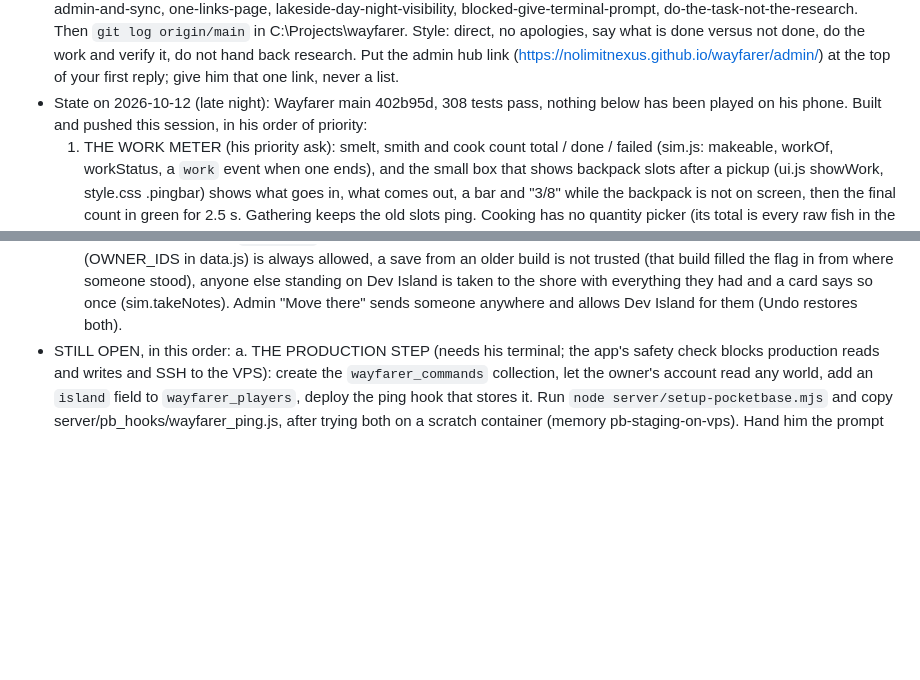
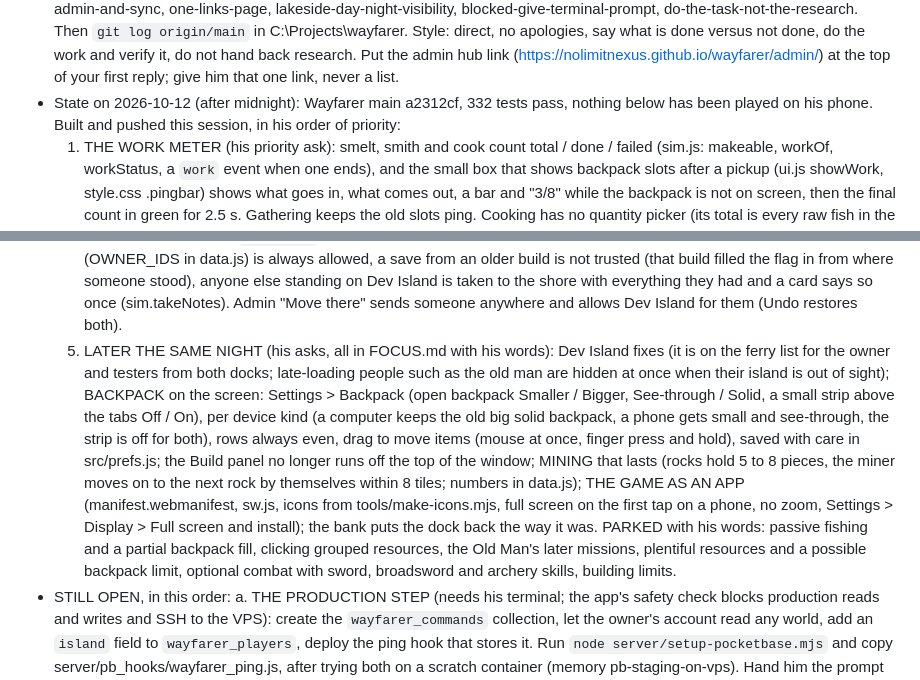
Before and after one commit to NoLimitNexus/game-models, a Markdown page: docs/NEXT_SESSION.md, 2 parts joined by grey strips. Rendered like a GitHub page; blank space fills up the shorter version.

Commit message:
NEXT_SESSION: backpack choices, mining, the app, bank fix

```diff
--- a/docs/NEXT_SESSION.md
+++ b/docs/NEXT_SESSION.md
@@ -1,11 +1,12 @@
 Paste this into a new session (it is also saved here: C:\Projects\game-models\docs\NEXT_SESSION.md).
 
 - Continue Wayfarer. Read, in this order: D:\Projects\personal-claude-code\SHARED_AGENT_KNOWLEDGE.md (sections "Game models" and "Wayfarer"), C:\Projects\wayfarer\FOCUS.md ("The work meter", Slice 8 and "More from him, 2026-10-12 night" are the live part), this file, and my memory files wayfarer-content-version, wayfarer-slice-8-asks, wayfarer-testing-the-admin-and-sync, one-links-page, lakeside-day-night-visibility, blocked-give-terminal-prompt, do-the-task-not-the-research. Then `git log origin/main` in C:\Projects\wayfarer. Style: direct, no apologies, say what is done versus not done, do the work and verify it, do not hand back research. Put the admin hub link (https://nolimitnexus.github.io/wayfarer/admin/) at the top of your first reply; give him that one link, never a list.
-- State on 2026-10-12 (late night): Wayfarer main 402b95d, 308 tests pass, nothing below has been played on his phone. Built and pushed this session, in his order of priority:
+- State on 2026-10-12 (after midnight): Wayfarer main a2312cf, 332 tests pass, nothing below has been played on his phone. Built and pushed this session, in his order of priority:
   1. THE WORK METER (his priority ask): smelt, smith and cook count total / done / failed (sim.js: makeable, workOf, workStatus, a `work` event when one ends), and the small box that shows backpack slots after a pickup (ui.js showWork, style.css .pingbar) shows what goes in, what comes out, a bar and "3/8" while the backpack is not on screen, then the final count in green for 2.5 s. Gathering keeps the old slots ping. Cooking has no quantity picker (its total is every raw fish in the pack; the picker with X is slice 9).
   2. ADMIN CONTROL ROOM, code side: one fixed header and menu on every admin page (Hub, Sessions, Models; Players and Play state now forward to Sessions); admin/sessions.html + sessions.js lists sessions by name and opens one (whose game it is, a message to their screen, time of day, display, skills, items, island, Dev Island access, missions, look, and a change log with Undo and Cancel); "My game" and sessions.html?me open his own. Edits are COMMANDS (src/commands.js, tested), not saves: the player's open game applies them on top of its own state through src/inbox.js (realtime link, acknowledges on the record, never repeats one, only the device that runs the game does it, unknown kinds wait). World edit helpers moved from admin/state-edit.js to src/edit.js.
   3. DISPLAY: Settings > Display is Cycle / Always day / Always night + Night brightness, kept in the game (`display` in the save, CONTENT_VERSION 4), the admin can set it (command setDisplay).
   4. DEV ISLAND: hidden (world.js `hidden`), on the ferry list only for the owner and the testers he picked (both docks, so they can leave it), nothing else drawn while on it and it is drawn from nowhere else (view.js applyVisibility: things hidden by island, ground cover one mesh per island, the ground of an island out of sight sunk below the deep sea and eased back over 5 tiles; world.js visibleIslands and sinkAt are tested). New games and Start over begin on the Old Man's Shore (data.js NEW_GAME). `devAccess` is the owner's word only (CONTENT_VERSION 5): the owner's account (OWNER_IDS in data.js) is always allowed, a save from an older build is not trusted (that build filled the flag in from where someone stood), anyone else standing on Dev Island is taken to the shore with everything they had and a card says so once (sim.takeNotes). Admin "Move there" sends someone anywhere and allows Dev Island for them (Undo restores both).
+  5. LATER THE SAME NIGHT (his asks, all in FOCUS.md with his words): Dev Island fixes (it is on the ferry list for the owner and testers from both docks; late-loading people such as the old man are hidden at once when their island is out of sight); BACKPACK on the screen: Settings > Backpack (open backpack Smaller / Bigger, See-through / Solid, a small strip above the tabs Off / On), per device kind (a computer keeps the old big solid backpack, a phone gets small and see-through, the strip is off for both), rows always even, drag to move items (mouse at once, finger press and hold), saved with care in src/prefs.js; the Build panel no longer runs off the top of the window; MINING that lasts (rocks hold 5 to 8 pieces, the miner moves on to the next rock by themselves within 8 tiles; numbers in data.js); THE GAME AS AN APP (manifest.webmanifest, sw.js, icons from tools/make-icons.mjs, full screen on the first tap on a phone, no zoom, Settings > Display > Full screen and install); the bank puts the dock back the way it was. PARKED with his words: passive fishing and a partial backpack fill, clicking grouped resources, the Old Man's later missions, plentiful resources and a possible backpack limit, optional combat with sword, broadsword and archery skills, building limits.
 - STILL OPEN, in this order:
   a. THE PRODUCTION STEP (needs his terminal; the app's safety check blocks production reads and writes and SSH to the VPS): create the `wayfarer_commands` collection, let the owner's account read any world, add an `island` field to `wayfarer_players`, deploy the ping hook that stores it. Run `node server/setup-pocketbase.mjs` and copy server/pb_hooks/wayfarer_ping.js, after trying both on a scratch container (memory pb-staging-on-vps). Hand him the prompt for Claude Code running in a TERMINAL window; say it is text to paste into that, not a shell command, never fence it as bash, no retries. Until it is done the admin page says the server refused a send, and the game does nothing extra. The collection and its rules are NOT yet tried on a real PocketBase (only on tools/mock-pb.mjs).
   b. THE ISLAND EDITOR, data layer first (FOCUS.md has his full words): islands become data (tile kinds, heights, objects, paths, ground cover, start and dock) in the database with the bundled copy as the fallback; a test that the data-built map equals today's procedural map, so nothing changes for players; then the editor page that draws an island with the game's own view (select and move, rotate, delete, place from the models catalog, terrain brushes, undo and redo, saved versions, draft and publish). Build it before Beacon Reach.
```
